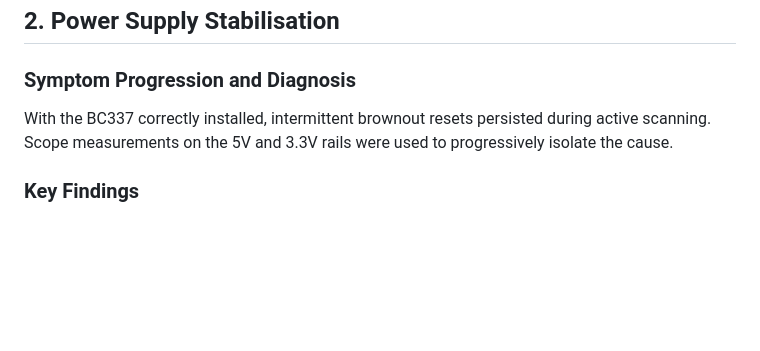
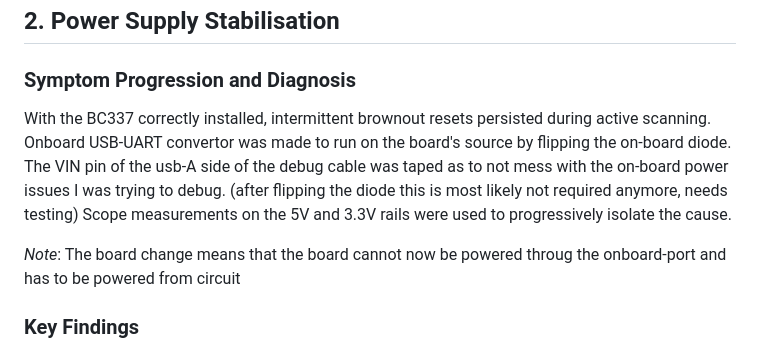
Before and after one commit to MeckPetarda/bachelor, a Markdown page: logbook/DEVLOG_2026_02_25.md, the part around the change. GitHub-like rendering; blank space fills up the shorter version.

Commit message:
Added small detail to devlog entry

```diff
--- a/logbook/DEVLOG_2026_02_25.md
+++ b/logbook/DEVLOG_2026_02_25.md
@@ -31,7 +31,9 @@ The S9013 V_CE(sat) of 0.6–1.0V at near-maximum collector current (300–380mA
 
 ### Symptom Progression and Diagnosis
 
-With the BC337 correctly installed, intermittent brownout resets persisted during active scanning. Scope measurements on the 5V and 3.3V rails were used to progressively isolate the cause.
+With the BC337 correctly installed, intermittent brownout resets persisted during active scanning. Onboard USB-UART convertor was made to run on the board's source by flipping the on-board diode. The VIN pin of the usb-A side of the debug cable was taped as to not mess with the on-board power issues I was trying to debug. (after flipping the diode this is most likely not required anymore, needs testing) Scope measurements on the 5V and 3.3V rails were used to progressively isolate the cause.
+
+*Note*: The board change means that the board cannot now be powered throug the onboard-port and has to be powered from circuit
 
 ### Key Findings
 
```
